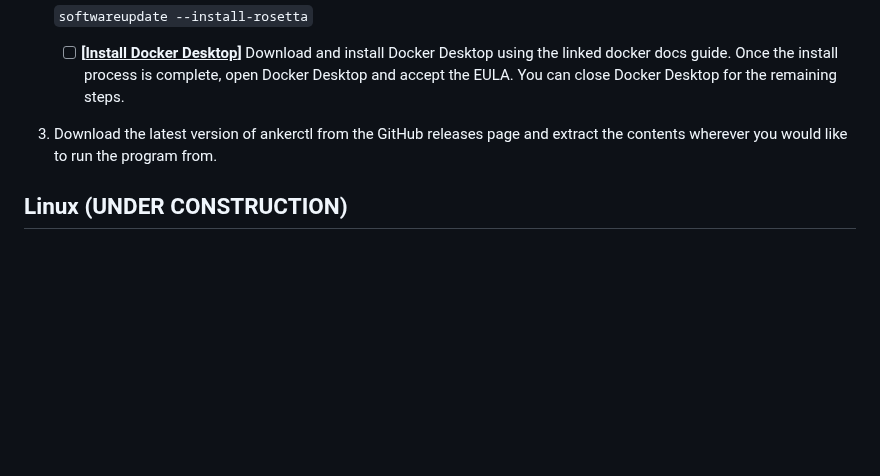
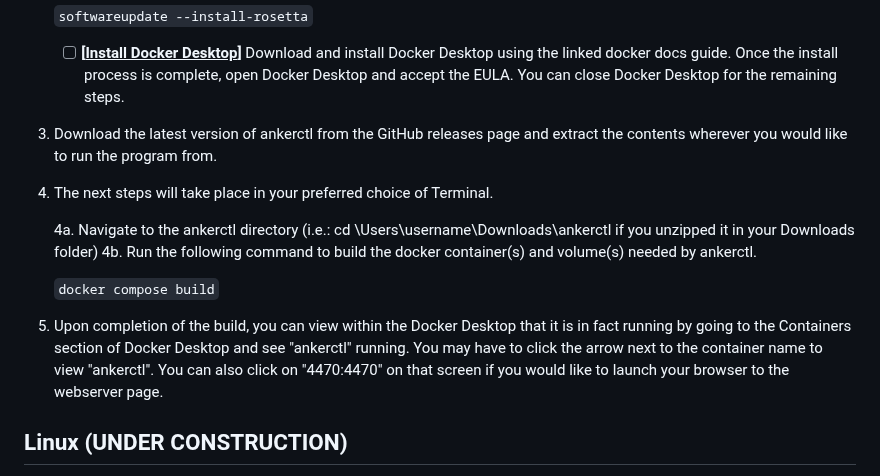
Before and after one commit to Ankermgmt/ankermake-m5-protocol, a Markdown page: documentation/install-from-docker.md, the part around the change. Rendered like a GitHub page; blank space fills up the shorter version.

Commit message:
Update install-from-docker.md
Finalized mac instructions for Docker.

```diff
--- a/documentation/install-from-docker.md
+++ b/documentation/install-from-docker.md
@@ -56,6 +56,15 @@
 
 3. Download the latest version of ankerctl from the GitHub releases page and extract the contents wherever you would like to run the program from.
 
+4. The next steps will take place in your preferred choice of Terminal.
+
+   4a. Navigate to the ankerctl directory (i.e.: cd \Users\username\Downloads\ankerctl if you unzipped it in your Downloads folder)
+   4b. Run the following command to build the docker container(s) and volume(s) needed by ankerctl.
+
+      `docker compose build`
+
+5. Upon completion of the build, you can view within the Docker Desktop that it is in fact running by going to the Containers section of Docker Desktop and see "ankerctl" running. You may have to click the arrow next to the container name to view "ankerctl". You can also click on "4470:4470" on that screen if you would like to launch your browser to the webserver page.
+
 ## Linux (UNDER CONSTRUCTION)
 
 1. Install the [AnkerMake slicer](https://www.ankermake.com/software). Make sure you open it and login via the “Account” dropdown in the top toolbar.
```
